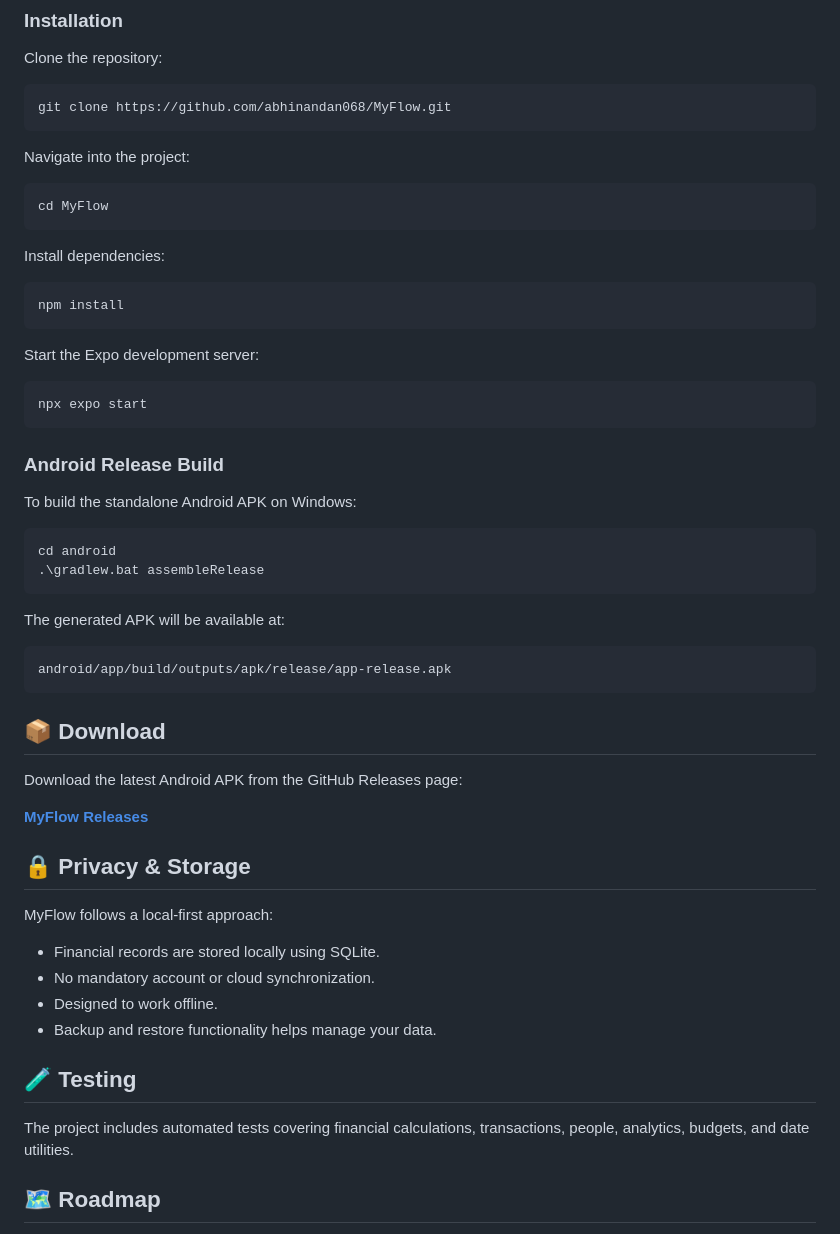
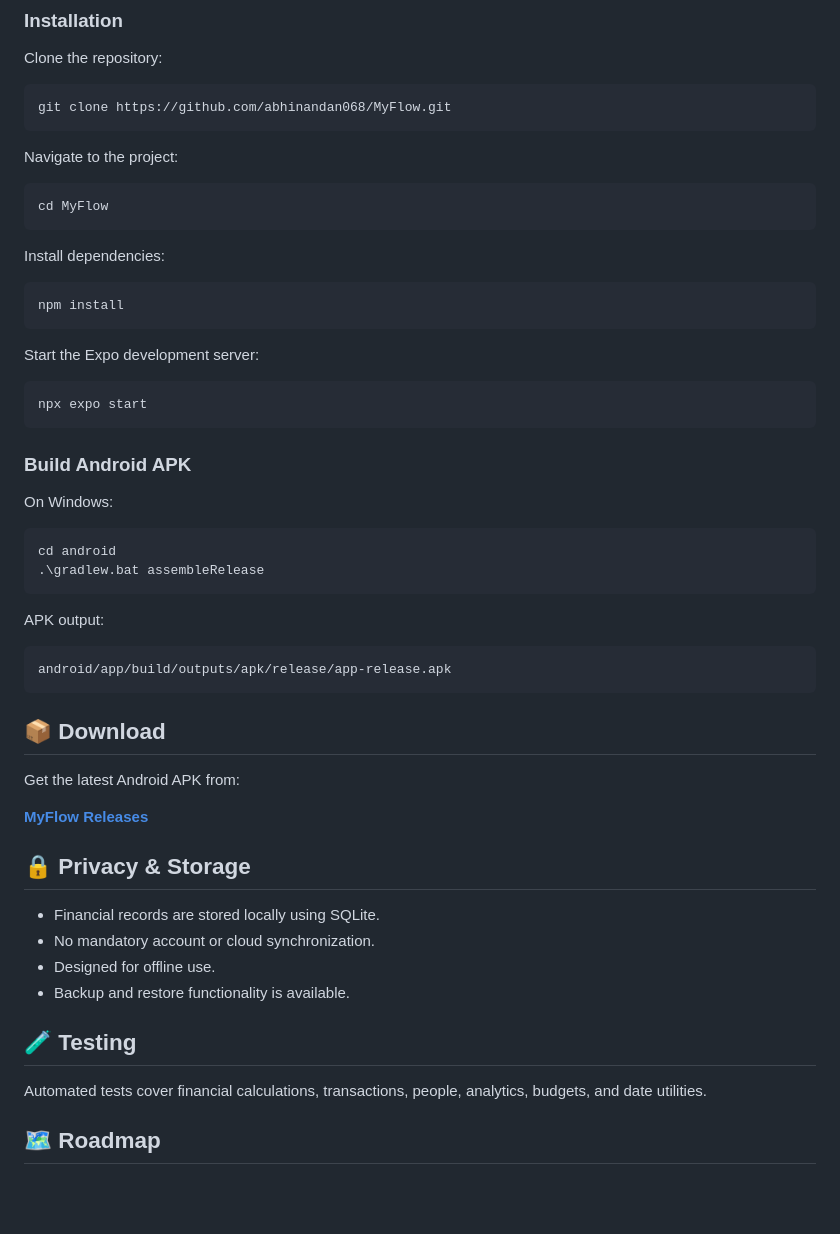
Before and after one commit to abhinandan068/MyFlow, a Markdown page: README.md, the part around one of its changes. Drawn GitHub-style; blank space fills up the shorter version.

````diff
--- a/README.md
+++ b/README.md
@@ -74,7 +80,7 @@ Clone the repository:
 git clone https://github.com/abhinandan068/MyFlow.git
 ```
 
-Navigate into the project:
+Navigate to the project:
 
 ```bash
 cd MyFlow
@@ -92,16 +98,16 @@ Start the Expo development server:
 npx expo start
 ```
 
-### Android Release Build
+### Build Android APK
 
-To build the standalone Android APK on Windows:
+On Windows:
 
 ```powershell
 cd android
 .\gradlew.bat assembleRelease
 ```
 
-The generated APK will be available at:
+APK output:
 
 ```text
 android/app/build/outputs/apk/release/app-release.apk
@@ -109,22 +115,20 @@ android/app/build/outputs/apk/release/app-release.apk
 
 ## 📦 Download
 
-Download the latest Android APK from the GitHub Releases page:
+Get the latest Android APK from:
 
 [**MyFlow Releases**](https://github.com/abhinandan068/MyFlow/releases)
 
 ## 🔒 Privacy & Storage
 
-MyFlow follows a local-first approach:
-
 - Financial records are stored locally using SQLite.
 - No mandatory account or cloud synchronization.
-- Designed to work offline.
-- Backup and restore functionality helps manage your data.
+- Designed for offline use.
+- Backup and restore functionality is available.
 
 ## 🧪 Testing
 
-The project includes automated tests covering financial calculations, transactions, people, analytics, budgets, and date utilities.
+Automated tests cover financial calculations, transactions, people, analytics, budgets, and date utilities.
 
 ## 🗺️ Roadmap
 
````
Also changed, not shown: other parts of README.md (+22 -18 lines).
